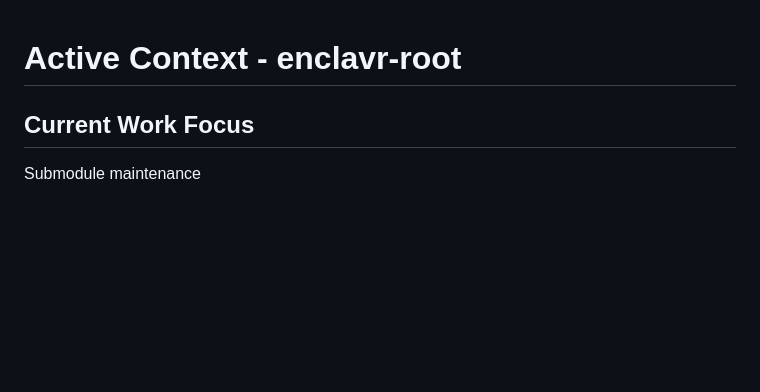
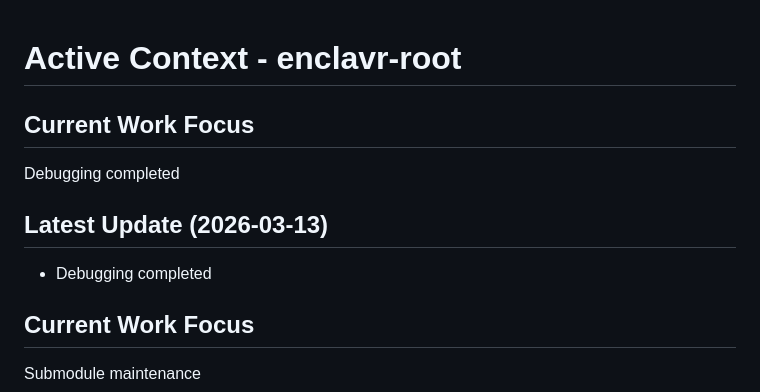
Before and after one commit to enclavr/enclavr, a Markdown page: memory-bank/activeContext.md, the part around the change. Rendered like a GitHub page; blank space fills up the shorter version.

```diff
--- a/memory-bank/activeContext.md
+++ b/memory-bank/activeContext.md
@@ -1,4 +1,10 @@
 # Active Context - enclavr-root
+
+## Current Work Focus
+Debugging completed
+
+## Latest Update (2026-03-13)
+- Debugging completed
 
 ## Current Work Focus
 Submodule maintenance
```
